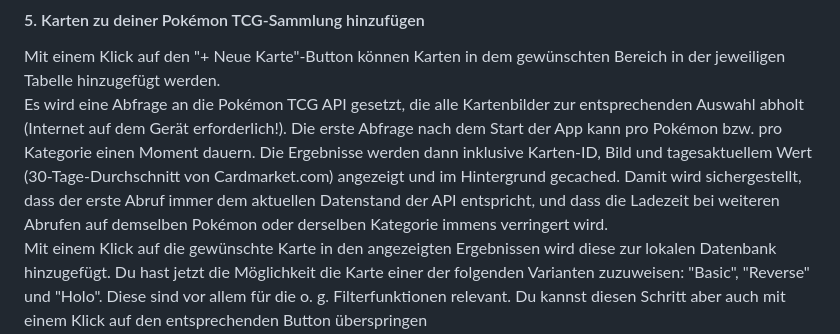
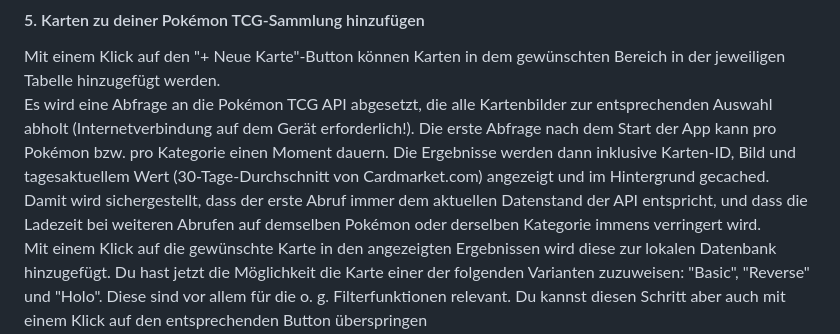
Before and after one commit to akmrw/pokepicker, a Markdown page: README.md, the part around the change. GitHub-like rendering.

```diff
--- a/README.md
+++ b/README.md
@@ -51,7 +51,7 @@ Ein Klick auf den Namen eines Pokémon in der Tabelle öffnet die Pokéwiki.de-S
 #### 5. Karten zu deiner Pokémon TCG-Sammlung hinzufügen
 
 Mit einem Klick auf den "+ Neue Karte"-Button können Karten in dem gewünschten Bereich in der jeweiligen Tabelle hinzugefügt werden.<br/>
-Es wird eine Abfrage an die Pokémon TCG API gesetzt, die alle Kartenbilder zur entsprechenden Auswahl abholt (Internet auf dem Gerät erforderlich!). Die erste Abfrage nach dem Start der App kann pro Pokémon bzw. pro Kategorie einen Moment dauern. Die Ergebnisse werden dann inklusive Karten-ID, Bild und tagesaktuellem Wert (30-Tage-Durchschnitt von Cardmarket.com) angezeigt und im Hintergrund gecached. Damit wird sichergestellt, dass der erste Abruf immer dem aktuellen Datenstand der API entspricht, und dass die Ladezeit bei weiteren Abrufen auf demselben Pokémon oder derselben Kategorie immens verringert wird.<br/>
+Es wird eine Abfrage an die Pokémon TCG API abgesetzt, die alle Kartenbilder zur entsprechenden Auswahl abholt (Internetverbindung auf dem Gerät erforderlich!). Die erste Abfrage nach dem Start der App kann pro Pokémon bzw. pro Kategorie einen Moment dauern. Die Ergebnisse werden dann inklusive Karten-ID, Bild und tagesaktuellem Wert (30-Tage-Durchschnitt von Cardmarket.com) angezeigt und im Hintergrund gecached. Damit wird sichergestellt, dass der erste Abruf immer dem aktuellen Datenstand der API entspricht, und dass die Ladezeit bei weiteren Abrufen auf demselben Pokémon oder derselben Kategorie immens verringert wird.<br/>
 Mit einem Klick auf die gewünschte Karte in den angezeigten Ergebnissen wird diese zur lokalen Datenbank hinzugefügt. Du hast jetzt die Möglichkeit die Karte einer der folgenden Varianten zuzuweisen: "Basic", "Reverse" und "Holo". Diese sind vor allem für die o. g. Filterfunktionen relevant. Du kannst diesen Schritt aber auch mit einem Klick auf den entsprechenden Button überspringen<br/>
 Nach dem Hinzufügen der Karte in die Datenbank, wird diese nun in der Tabelle angezeigt und der Wert der Karte auf den Gesamtwert addiert. Bei mehreren Karten pro Pokémon/Kategorie werden die Karten nach Wert sortiert dargestellt.<br/>
 Mit einem Klick auf eine bereits hinzugefügte Karte in der Tabelle wird die Detailansicht der Karte geöffnet. Diese zeigt ein hochauflösendes Bild der Karte, die Karten-ID, die beim Hinzufügen der Karte gewählte Variante, der Wert der Karte und das Datum und die Uhrzeit des Zeitpunkts, an dem die Karte hinzugefügt wurde. Des Weiteren hast du hier die Möglichkeit die Karte wieder aus der Datenbank zu entfernen, indem du ganz unten auf den Button "X Karte löschen" drückst.
```
